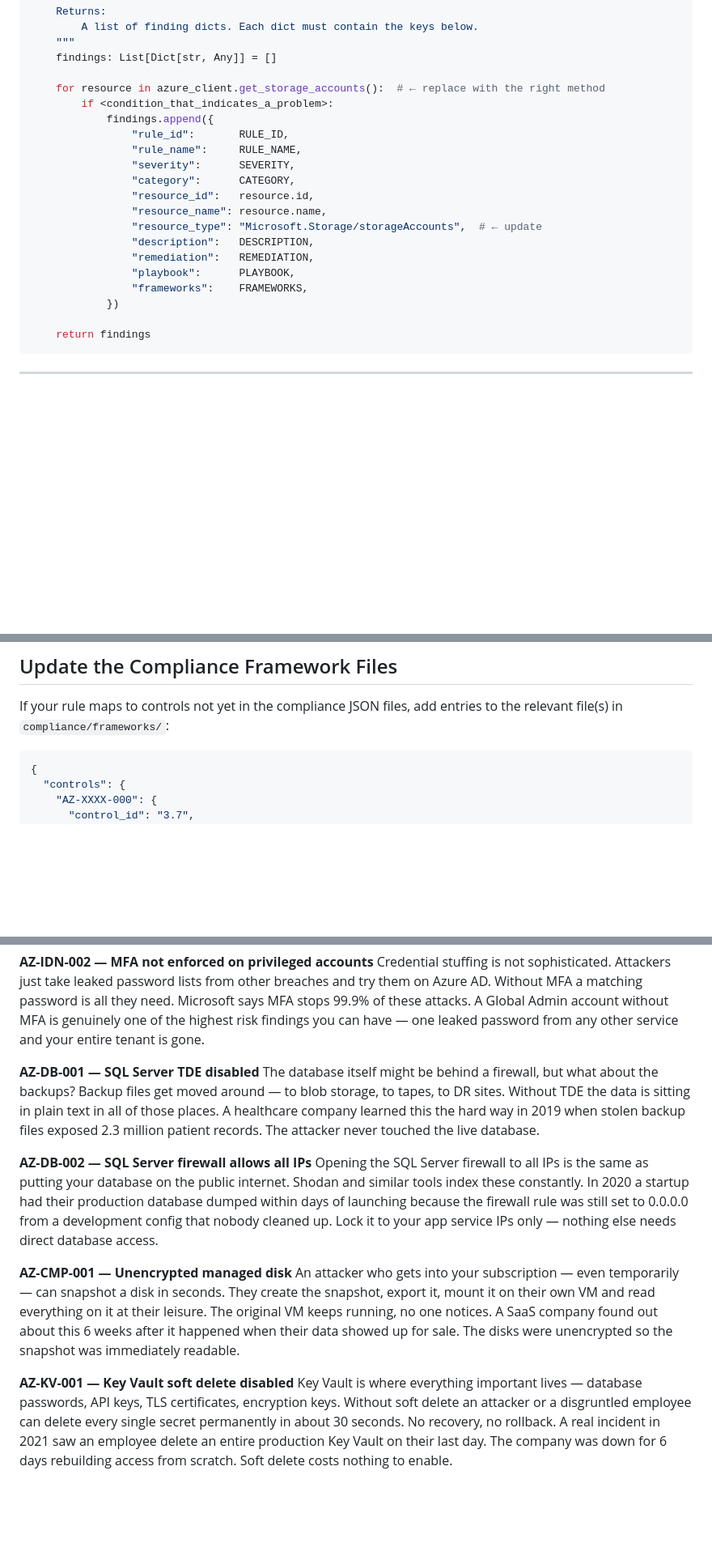
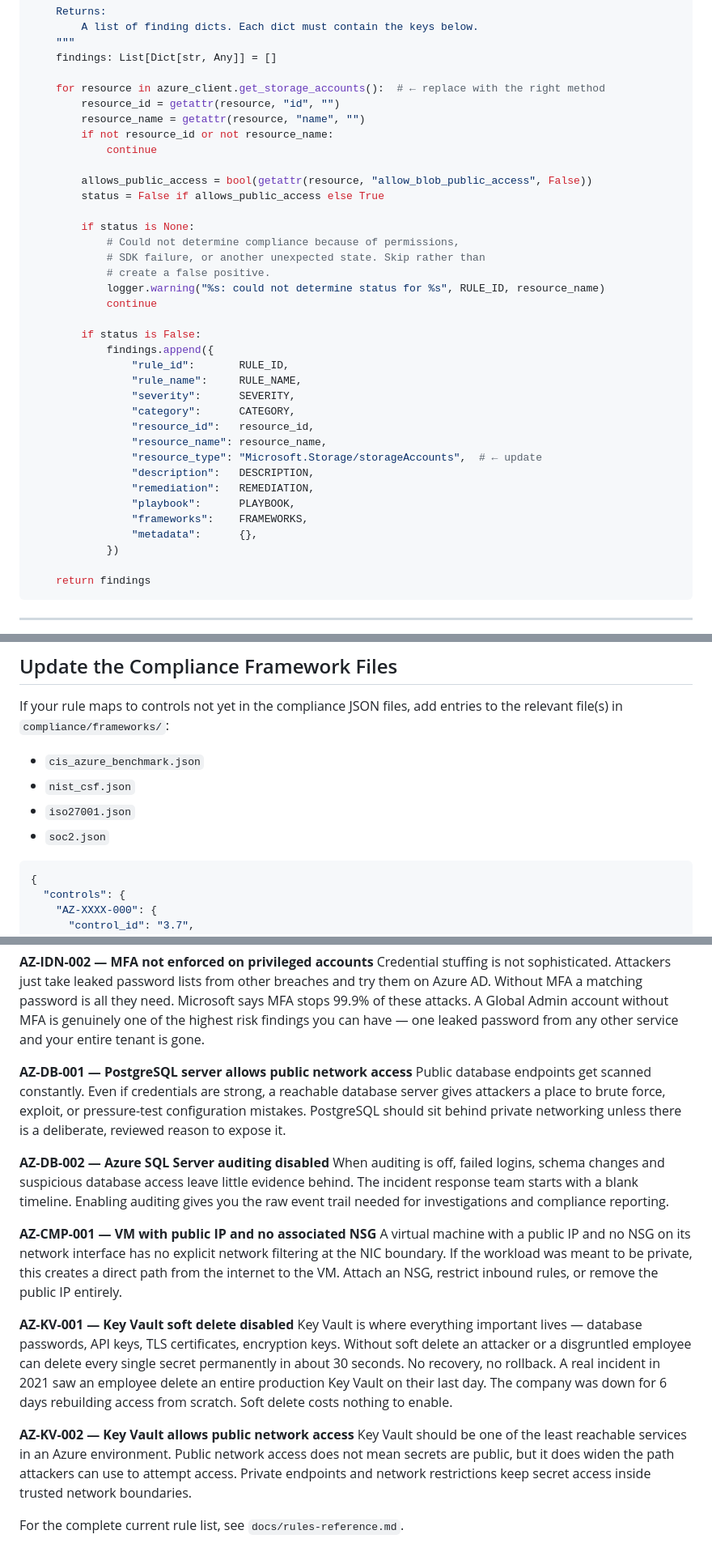
Before and after one commit to openshield-org/openshield, a Markdown page: docs/adding-a-rule.md, 3 parts joined by grey strips. Shown at 81% size. Drawn GitHub-style; blank space fills up the shorter version.

Commit message:
docs: update docs/adding-a-rule.md to reflect current codebase state

````diff
--- a/docs/adding-a-rule.md
+++ b/docs/adding-a-rule.md
@@ -55,19 +58,35 @@ def scan(azure_client: Any, subscription_id: str) -> List[Dict[str, Any]]:
     findings: List[Dict[str, Any]] = []
 
     for resource in azure_client.get_storage_accounts():  # ← replace with the right method
-        if <condition_that_indicates_a_problem>:
+        resource_id = getattr(resource, "id", "")
+        resource_name = getattr(resource, "name", "")
+        if not resource_id or not resource_name:
+            continue
+
+        allows_public_access = bool(getattr(resource, "allow_blob_public_access", False))
+        status = False if allows_public_access else True
+
+        if status is None:
+            # Could not determine compliance because of permissions,
+            # SDK failure, or another unexpected state. Skip rather than
+            # create a false positive.
+            logger.warning("%s: could not determine status for %s", RULE_ID, resource_name)
+            continue
+
+        if status is False:
             findings.append({
                 "rule_id":       RULE_ID,
                 "rule_name":     RULE_NAME,
                 "severity":      SEVERITY,
                 "category":      CATEGORY,
-                "resource_id":   resource.id,
-                "resource_name": resource.name,
+                "resource_id":   resource_id,
+                "resource_name": resource_name,
                 "resource_type": "Microsoft.Storage/storageAccounts",  # ← update
                 "description":   DESCRIPTION,
                 "remediation":   REMEDIATION,
                 "playbook":      PLAYBOOK,
                 "frameworks":    FRAMEWORKS,
+                "metadata":      {},
             })
 
     return findings
@@ -180,6 +203,11 @@ print(json.dumps(result, indent=2))
 
 If your rule maps to controls not yet in the compliance JSON files, add entries to the relevant file(s) in `compliance/frameworks/`:
 
+- `cis_azure_benchmark.json`
+- `nist_csf.json`
+- `iso27001.json`
+- `soc2.json`
+
 ```json
 {
   "controls": {
@@ -241,14 +282,19 @@ Contributor at subscription scope means the service principal can touch everythi
 **AZ-IDN-002 — MFA not enforced on privileged accounts**
 Credential stuffing is not sophisticated. Attackers just take leaked password lists from other breaches and try them on Azure AD. Without MFA a matching password is all they need. Microsoft says MFA stops 99.9% of these attacks. A Global Admin account without MFA is genuinely one of the highest risk findings you can have — one leaked password from any other service and your entire tenant is gone.
 
-**AZ-DB-001 — SQL Server TDE disabled**
-The database itself might be behind a firewall, but what about the backups? Backup files get moved around — to blob storage, to tapes, to DR sites. Without TDE the data is sitting in plain text in all of those places. A healthcare company learned this the hard way in 2019 when stolen backup files exposed 2.3 million patient records. The attacker never touched the live database.
+**AZ-DB-001 — PostgreSQL server allows public network access**
+Public database endpoints get scanned constantly. Even if credentials are strong, a reachable database server gives attackers a place to brute force, exploit, or pressure-test configuration mistakes. PostgreSQL should sit behind private networking unless there is a deliberate, reviewed reason to expose it.
 
-**AZ-DB-002 — SQL Server firewall allows all IPs**
-Opening the SQL Server firewall to all IPs is the same as putting your database on the public internet. Shodan and similar tools index these constantly. In 2020 a startup had their production database dumped within days of launching because the firewall rule was still set to 0.0.0.0 from a development config that nobody cleaned up. Lock it to your app service IPs only — nothing else needs direct database access.
+**AZ-DB-002 — Azure SQL Server auditing disabled**
+When auditing is off, failed logins, schema changes and suspicious database access leave little evidence behind. The incident response team starts with a blank timeline. Enabling auditing gives you the raw event trail needed for investigations and compliance reporting.
 
-**AZ-CMP-001 — Unencrypted managed disk**
-An attacker who gets into your subscription — even temporarily — can snapshot a disk in seconds. They create the snapshot, export it, mount it on their own VM and read everything on it at their leisure. The original VM keeps running, no one notices. A SaaS company found out about this 6 weeks after it happened when their data showed up for sale. The disks were unencrypted so the snapshot was immediately readable.
+**AZ-CMP-001 — VM with public IP and no associated NSG**
+A virtual machine with a public IP and no NSG on its network interface has no explicit network filtering at the NIC boundary. If the workload was meant to be private, this creates a direct path from the internet to the VM. Attach an NSG, restrict inbound rules, or remove the public IP entirely.
 
 **AZ-KV-001 — Key Vault soft delete disabled**
 Key Vault is where everything important lives — database passwords, API keys, TLS certificates, encryption keys. Without soft delete an attacker or a disgruntled employee can delete every single secret permanently in about 30 seconds. No recovery, no rollback. A real incident in 2021 saw an employee delete an entire production Key Vault on their last day. The company was down for 6 days rebuilding access from scratch. Soft delete costs nothing to enable.
+
+**AZ-KV-002 — Key Vault allows public network access**
+Key Vault should be one of the least reachable services in an Azure environment. Public network access does not mean secrets are public, but it does widen the path attackers can use to attempt access. Private endpoints and network restrictions keep secret access inside trusted network boundaries.
+
+For the complete current rule list, see `docs/rules-reference.md`.
````
Also changed, not shown: other parts of docs/adding-a-rule.md (+28 -8 lines).
